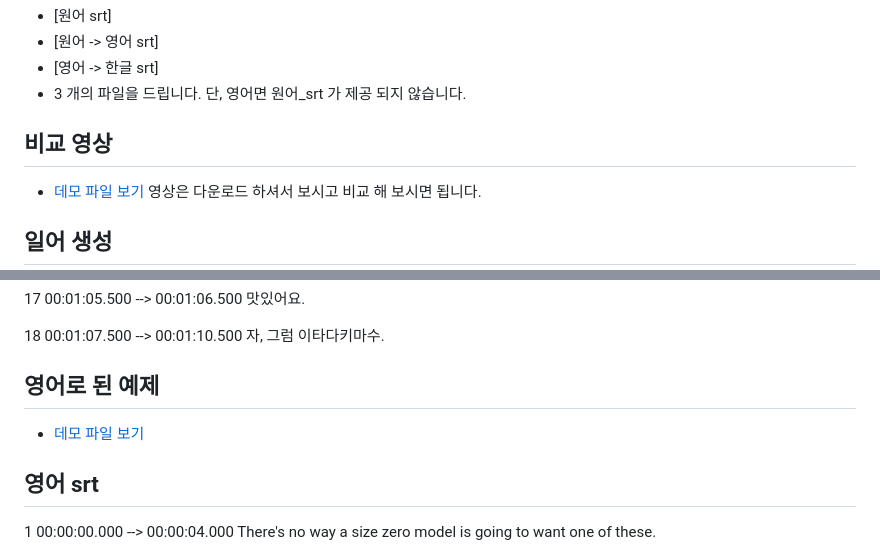
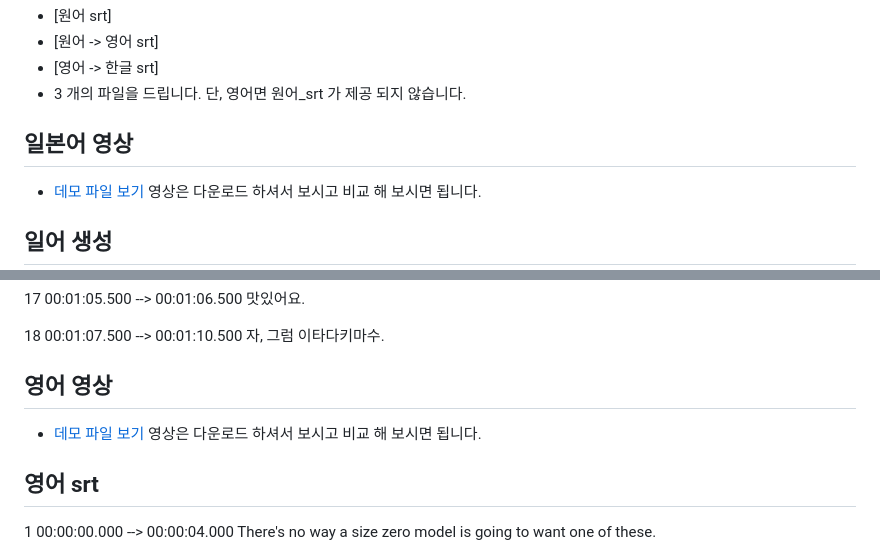
Before and after one commit to entrv/fecamp, a Markdown page: README.md, 2 parts joined by grey strips. GitHub-like rendering.

```diff
--- a/README.md
+++ b/README.md
@@ -14,7 +14,7 @@
 - [영어 -> 한글 srt]
 - 3 개의 파일을 드립니다. 단, 영어면 원어_srt 가 제공 되지 않습니다.
 
-## 비교 영상
+## 일본어 영상
 - [데모 파일 보기](https://github.com/entrv/fecamp/blob/master/%5B1%EB%B6%84%20%EB%93%A3%EA%B8%B0%5D%20%EA%B7%B8%EB%A6%BC%EC%B1%85%EC%9C%BC%EB%A1%9C%20%EC%9D%BC%EB%B3%B8%EC%96%B4%20%EA%B3%B5%EB%B6%80%ED%95%98%EA%B8%B0%20%E2%9D%98.mp4)
 영상은 다운로드 하셔서 보시고 비교 해 보시면 됩니다.
 
@@ -249,10 +249,10 @@ ai 가 만든 자막 입니다.
 00:01:07.500 --> 00:01:10.500
 자, 그럼 이타다키마수.
 
-## 영어로 된 예제
+## 영어 영상
 
 - [데모 파일 보기](https://github.com/entrv/fecamp/blob/master/1%EB%B6%84%20AP%EB%89%B4%EC%8A%A4%20%EC%B2%AD%EC%B7%A8%ED%9B%88%EB%A0%A8%201%20(%EC%98%81%EC%96%B4%EB%8C%80%EB%B3%B8%2B%ED%95%9C%EA%B5%AD%EC%96%B4%EB%9C%BB)%20-%20%EB%AC%B4%ED%95%9C%EC%98%81%EC%96%B4%EB%B4%89%EC%8C%A4%20(360p%2C%20h264%2C%20youtube).mp4)
-
+  영상은 다운로드 하셔서 보시고 비교 해 보시면 됩니다.
 ## 영어 srt
 1
 00:00:00.000 --> 00:00:04.000
```
